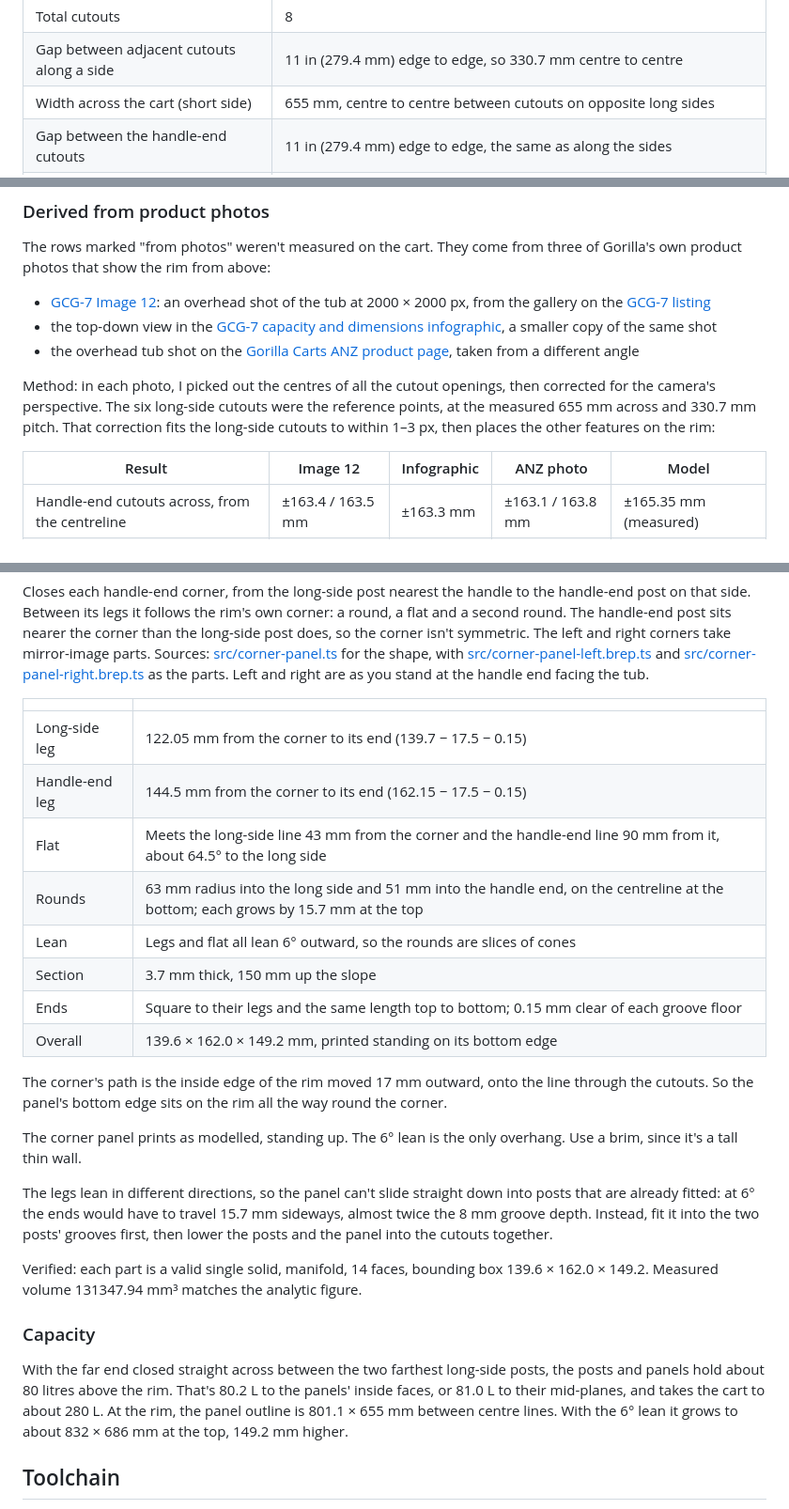
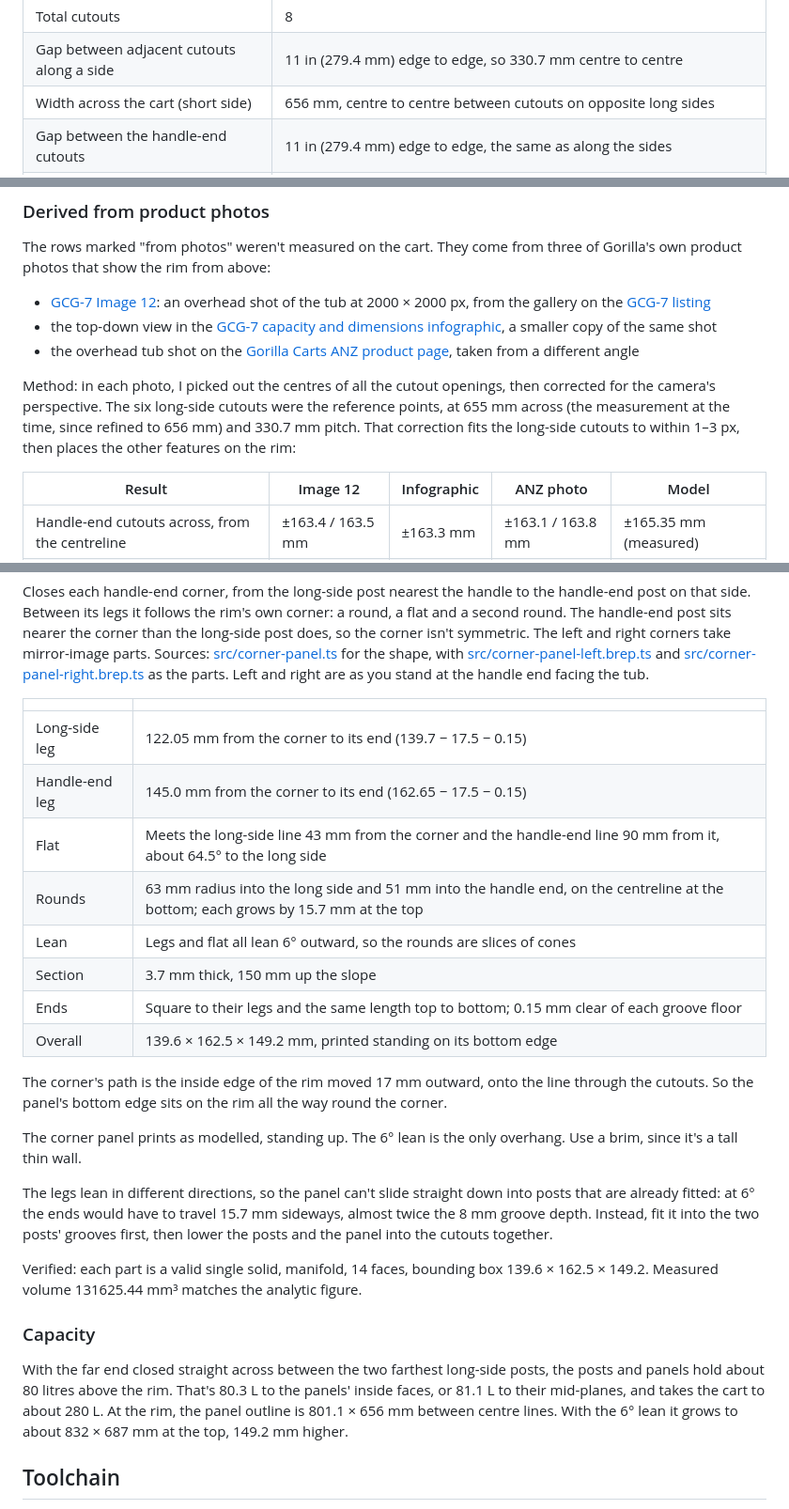
Before and after one commit to macropin/brepjs-gorillacart, a Markdown page: README.md, 3 parts joined by grey strips. Shown at 94% size. Drawn GitHub-style.

Commit message:
Adjust width to 656mm

```diff
--- a/README.md
+++ b/README.md
@@ -18,7 +18,7 @@ Measured facts about the cutouts in the top rim of the cart body. All accessorie
 | Cutouts on short side nearest the handle | 2 |
 | Total cutouts | 8 |
 | Gap between adjacent cutouts along a side | 11 in (279.4 mm) edge to edge, so 330.7 mm centre to centre |
-| Width across the cart (short side) | 655 mm, centre to centre between cutouts on opposite long sides |
+| Width across the cart (short side) | 656 mm, centre to centre between cutouts on opposite long sides |
 | Gap between the handle-end cutouts | 11 in (279.4 mm) edge to edge, the same as along the sides |
 | Handle-end cutouts along the cart | 5.5 in (139.7 mm) from the nearest long-side cutouts, centre to centre (measured 139.65 mm) |
 | Rim corners at the handle end | A round, a flat about 64.5° from the long side, and a second round (from photos) |
@@ -39,7 +39,7 @@ The rows marked "from photos" weren't measured on the cart. They come from three
 - the top-down view in the [GCG-7 capacity and dimensions infographic](https://gorillamade.com/wp-content/uploads/2019/03/GCG-7_Infographic_CapacityDimensions_576px_UPDATED-DIMS-2025-10-03.jpg), a smaller copy of the same shot
 - the overhead tub shot on the [Gorilla Carts ANZ product page](https://gorillacarts.com.au/cdn/shop/products/ScreenShot2019-04-02at12.06.00pm.png), taken from a different angle
 
-Method: in each photo, I picked out the centres of all the cutout openings, then corrected for the camera's perspective. The six long-side cutouts were the reference points, at the measured 655 mm across and 330.7 mm pitch. That correction fits the long-side cutouts to within 1–3 px, then places the other features on the rim:
+Method: in each photo, I picked out the centres of all the cutout openings, then corrected for the camera's perspective. The six long-side cutouts were the reference points, at 655 mm across (the measurement at the time, since refined to 656 mm) and 330.7 mm pitch. That correction fits the long-side cutouts to within 1–3 px, then places the other features on the rim:
 
 | Result | Image 12 | Infographic | ANZ photo | Model |
 | --- | --- | --- | --- | --- |
@@ -159,13 +159,13 @@ Closes each handle-end corner, from the long-side post nearest the handle to the
 | | |
 |---|---|
 | Long-side leg | 122.05 mm from the corner to its end (139.7 − 17.5 − 0.15) |
-| Handle-end leg | 144.5 mm from the corner to its end (162.15 − 17.5 − 0.15) |
+| Handle-end leg | 145.0 mm from the corner to its end (162.65 − 17.5 − 0.15) |
 | Flat | Meets the long-side line 43 mm from the corner and the handle-end line 90 mm from it, about 64.5° to the long side |
 | Rounds | 63 mm radius into the long side and 51 mm into the handle end, on the centreline at the bottom; each grows by 15.7 mm at the top |
 | Lean | Legs and flat all lean 6° outward, so the rounds are slices of cones |
 | Section | 3.7 mm thick, 150 mm up the slope |
 | Ends | Square to their legs and the same length top to bottom; 0.15 mm clear of each groove floor |
-| Overall | 139.6 × 162.0 × 149.2 mm, printed standing on its bottom edge |
+| Overall | 139.6 × 162.5 × 149.2 mm, printed standing on its bottom edge |
 
 The corner's path is the inside edge of the rim moved 17 mm outward, onto the line through the cutouts. So the panel's bottom edge sits on the rim all the way round the corner.
 
@@ -173,11 +173,11 @@ The corner panel prints as modelled, standing up. The 6° lean is the only overh
 
 The legs lean in different directions, so the panel can't slide straight down into posts that are already fitted: at 6° the ends would have to travel 15.7 mm sideways, almost twice the 8 mm groove depth. Instead, fit it into the two posts' grooves first, then lower the posts and the panel into the cutouts together.
 
-Verified: each part is a valid single solid, manifold, 14 faces, bounding box 139.6 × 162.0 × 149.2. Measured volume 131347.94 mm³ matches the analytic figure.
+Verified: each part is a valid single solid, manifold, 14 faces, bounding box 139.6 × 162.5 × 149.2. Measured volume 131625.44 mm³ matches the analytic figure.
 
 ### Capacity
 
-With the far end closed straight across between the two farthest long-side posts, the posts and panels hold about 80 litres above the rim. That's 80.2 L to the panels' inside faces, or 81.0 L to their mid-planes, and takes the cart to about 280 L. At the rim, the panel outline is 801.1 × 655 mm between centre lines. With the 6° lean it grows to about 832 × 686 mm at the top, 149.2 mm higher.
+With the far end closed straight across between the two farthest long-side posts, the posts and panels hold about 80 litres above the rim. That's 80.3 L to the panels' inside faces, or 81.1 L to their mid-planes, and takes the cart to about 280 L. At the rim, the panel outline is 801.1 × 656 mm between centre lines. With the 6° lean it grows to about 832 × 687 mm at the top, 149.2 mm higher.
 
 ## Toolchain
 
```
Also changed, not shown: other parts of README.md (+1 -1 lines), media/corner-panel-left.png, media/corner-panel-right.png, 3 other files.
